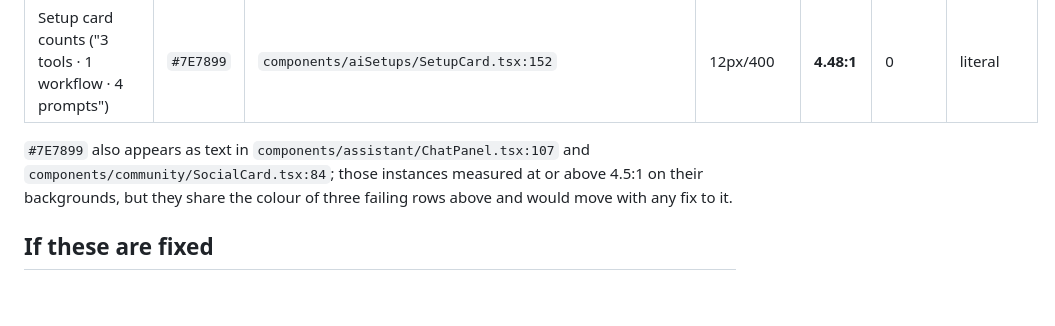
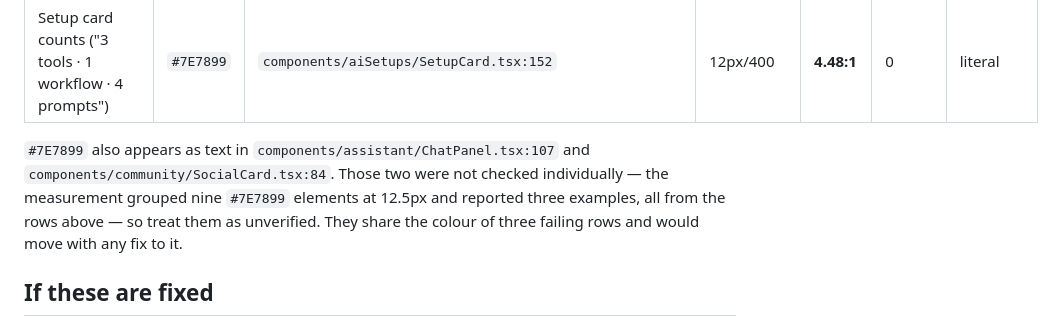
Before and after one commit to ai-tool-kart/ai-tool-kart, a Markdown page: docs/CONTRAST-AUDIT.md, the part around the change. Drawn GitHub-style; blank space fills up the shorter version.

Commit message:
docs(contrast-audit): mark two #7E7899 uses as unverified
They were not measured individually; the earlier wording said they
passed.

Co-Authored-By: Claude Opus 5.5 <noreply@anthropic.com>

```diff
--- a/docs/CONTRAST-AUDIT.md
+++ b/docs/CONTRAST-AUDIT.md
@@ -99,9 +99,11 @@ not a `@theme` token. "Worst" is the lowest ratio across the 12 frames.
 | Setup card counts ("3 tools · 1 workflow · 4 prompts") | `#7E7899` | `components/aiSetups/SetupCard.tsx:152` | 12px/400 | **4.48:1** | 0 | literal |
 
 `#7E7899` also appears as text in `components/assistant/ChatPanel.tsx:107`
-and `components/community/SocialCard.tsx:84`; those instances measured at
-or above 4.5:1 on their backgrounds, but they share the colour of three
-failing rows above and would move with any fix to it.
+and `components/community/SocialCard.tsx:84`. Those two were not checked
+individually — the measurement grouped nine `#7E7899` elements at 12.5px
+and reported three examples, all from the rows above — so treat them as
+unverified. They share the colour of three failing rows and would move
+with any fix to it.
 
 ## If these are fixed
 
```
